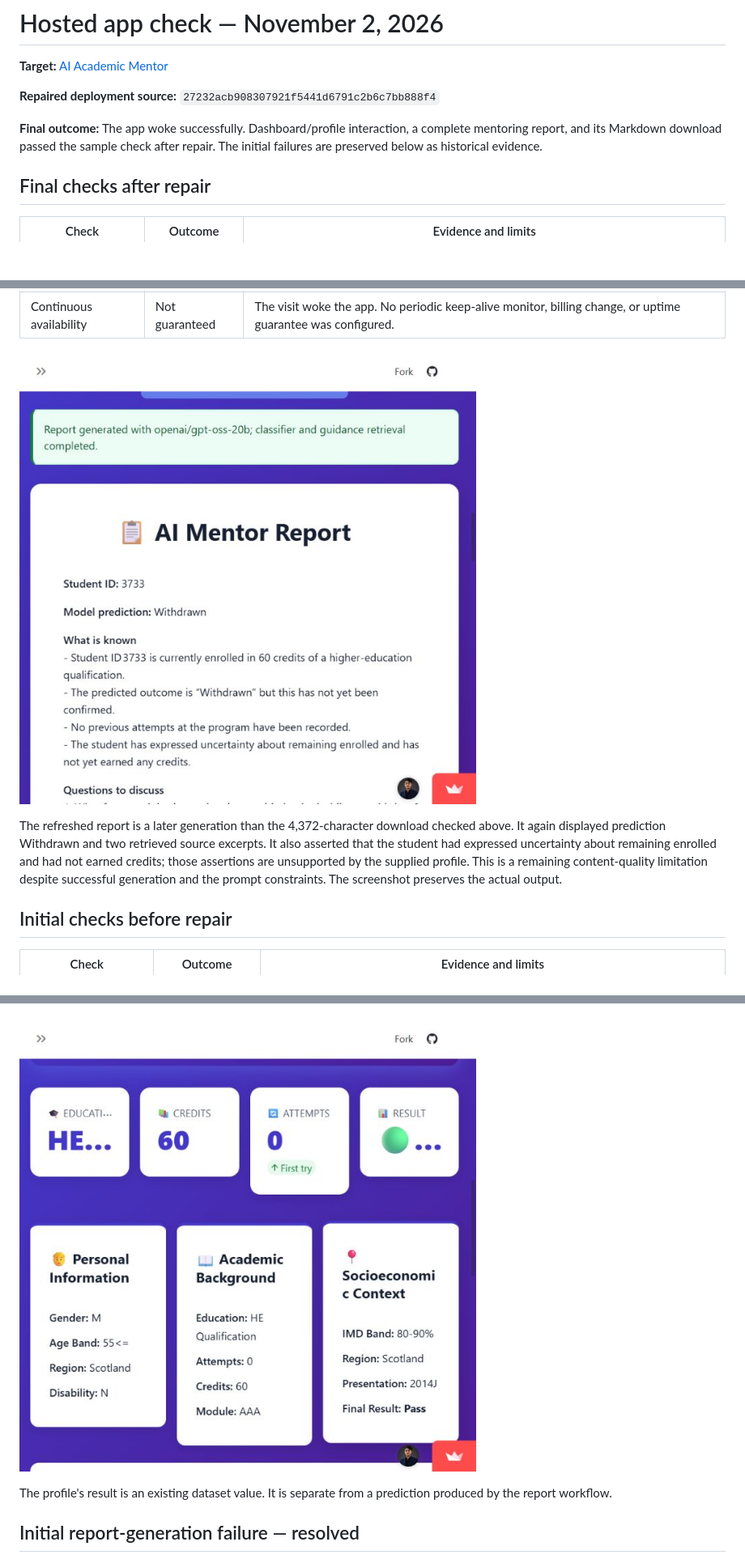
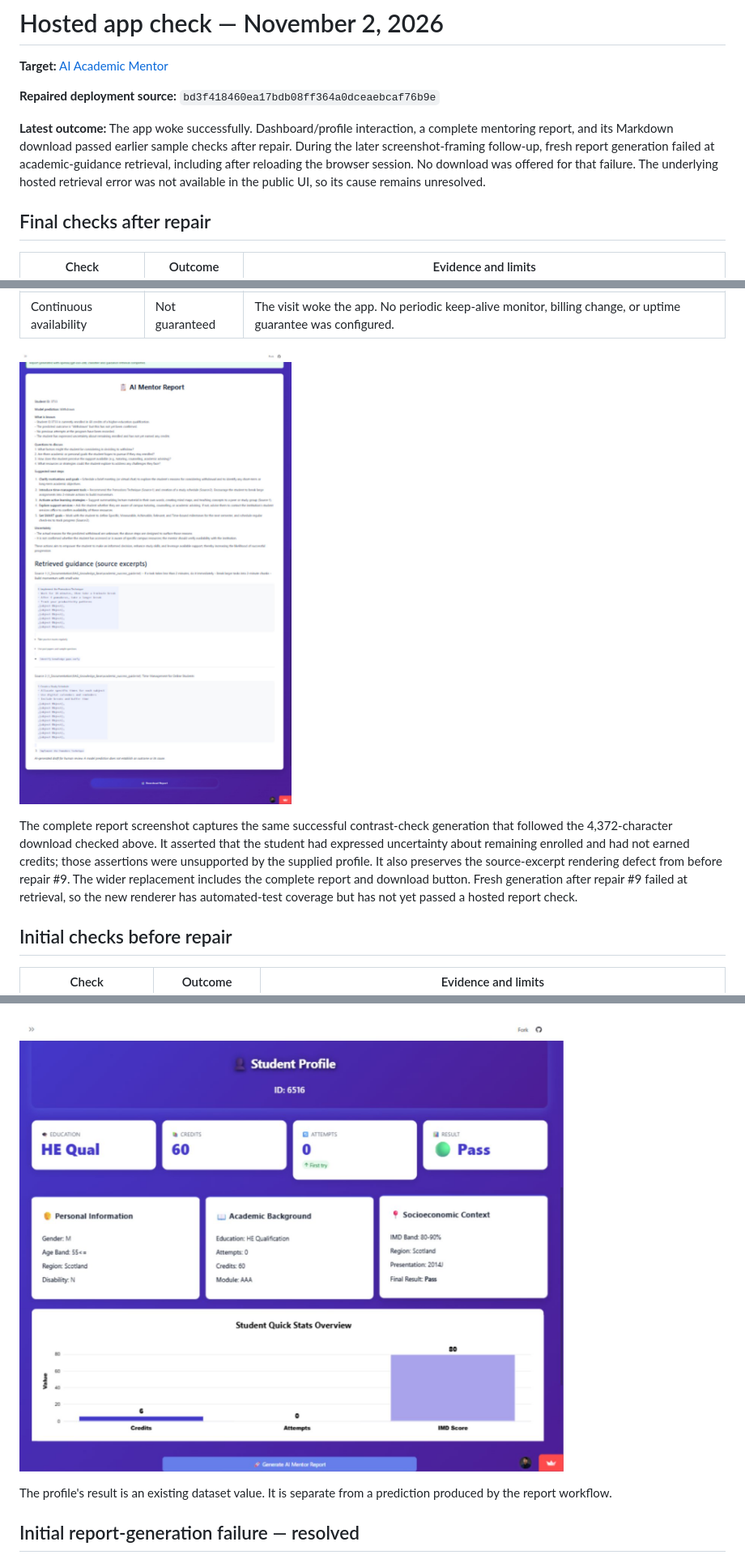
Before and after one commit to KhuzaimaHassan/AI-Academic-Mentor, a Markdown page: docs/LIVE_APP_CHECK_2026-11-02.md, 3 parts joined by grey strips. Shown at 81% size. Drawn GitHub-style; pictures changed too: docs/images/02-student-profile.jpg, docs/images/04-successful-mentor-report.jpg; blank space fills up the shorter version.

```diff
--- a/docs/LIVE_APP_CHECK_2026-11-02.md
+++ b/docs/LIVE_APP_CHECK_2026-11-02.md
@@ -2,9 +2,9 @@
 
 **Target:** [AI Academic Mentor](https://ai-academic-mentor.streamlit.app/)
 
-**Repaired deployment source:** `27232acb908307921f5441d6791c2b6c7bb888f4`
+**Repaired deployment source:** `bd3f418460ea17bdb08ff364a0dceaebcaf76b9e`
 
-**Final outcome:** The app woke successfully. Dashboard/profile interaction, a complete mentoring report, and its Markdown download passed the sample check after repair. The initial failures are preserved below as historical evidence.
+**Latest outcome:** The app woke successfully. Dashboard/profile interaction, a complete mentoring report, and its Markdown download passed earlier sample checks after repair. During the later screenshot-framing follow-up, fresh report generation failed at academic-guidance retrieval, including after reloading the browser session. No download was offered for that failure. The underlying hosted retrieval error was not available in the public UI, so its cause remains unresolved.
 
 ## Final checks after repair
 
@@ -22,7 +22,7 @@
 
 ![Successful hosted mentoring report](images/04-successful-mentor-report.jpg)
 
-The refreshed report is a later generation than the 4,372-character download checked above. It again displayed prediction Withdrawn and two retrieved source excerpts. It also asserted that the student had expressed uncertainty about remaining enrolled and had not earned credits; those assertions are unsupported by the supplied profile. This is a remaining content-quality limitation despite successful generation and the prompt constraints. The screenshot preserves the actual output.
+The complete report screenshot captures the same successful contrast-check generation that followed the 4,372-character download checked above. It asserted that the student had expressed uncertainty about remaining enrolled and had not earned credits; those assertions were unsupported by the supplied profile. It also preserves the source-excerpt rendering defect from before repair #9. The wider replacement includes the complete report and download button. Fresh generation after repair #9 failed at retrieval, so the new renderer has automated-test coverage but has not yet passed a hosted report check.
 
 ## Initial checks before repair
 
```
Also changed, not shown: other parts of docs/LIVE_APP_CHECK_2026-11-02.md (+2 -1 lines), README.md (+7 -3 lines).
